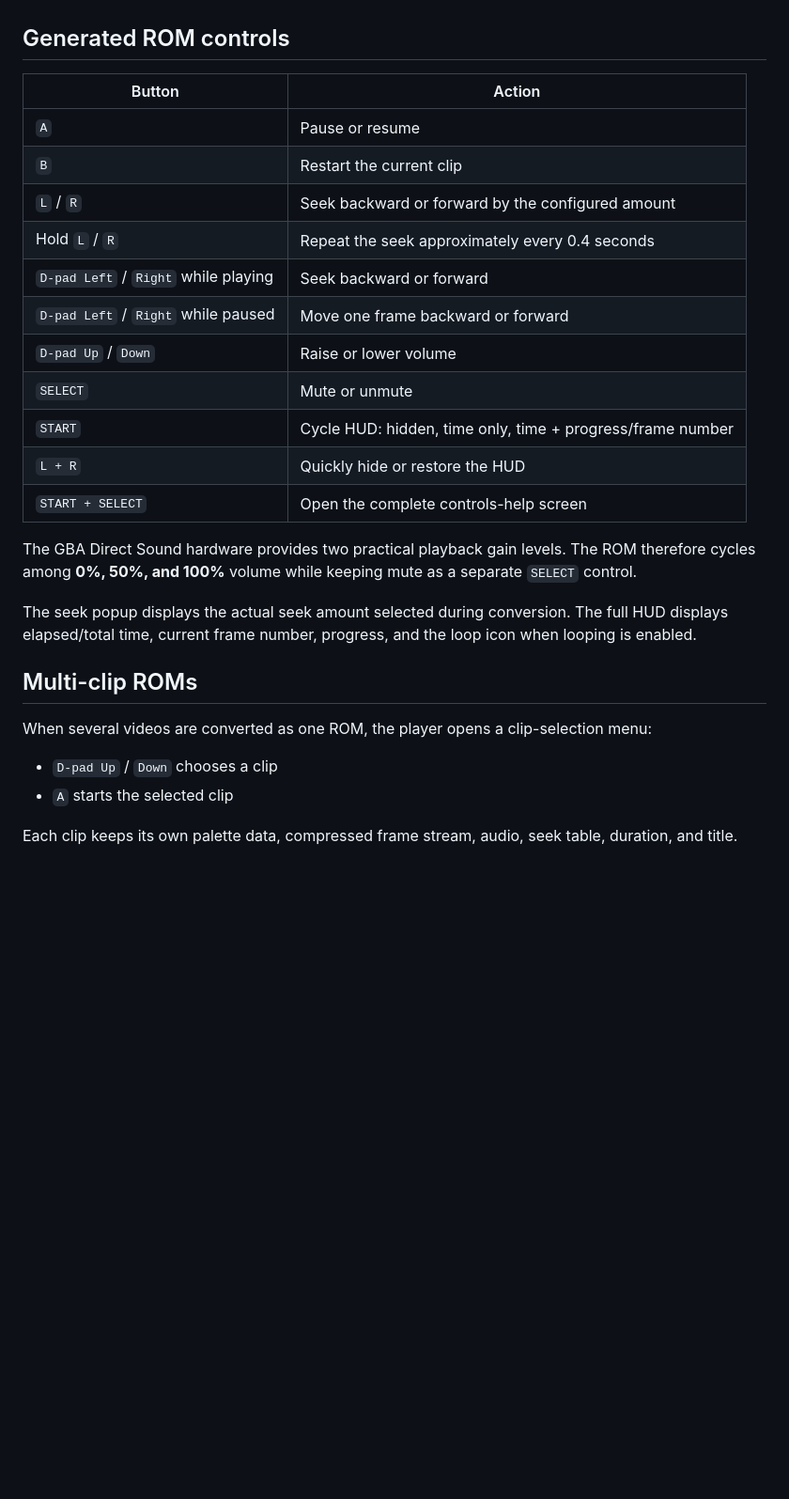
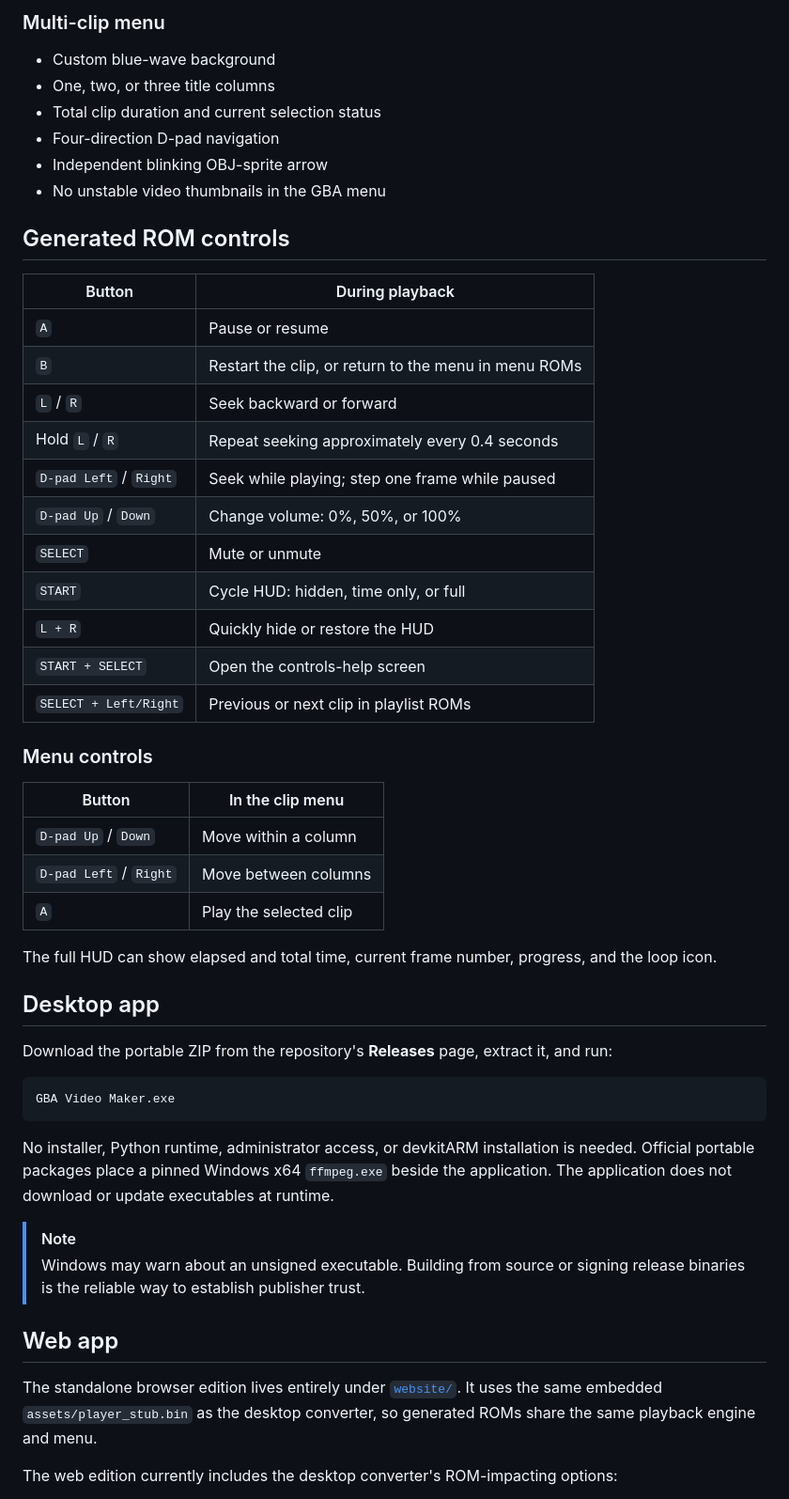
Before and after one commit to Draconov/gba-media-maker, a Markdown page: README.md, the part around one of its changes. Shown at 94% size. Drawn GitHub-style; blank space fills up the shorter version.

````diff
--- a/README.md
+++ b/README.md
@@ -38,29 +76,54 @@ Official portable releases include a pinned Windows x64 `ffmpeg.exe` beside the
+### Multi-clip menu
+
+- Custom blue-wave background
+- One, two, or three title columns
+- Total clip duration and current selection status
+- Four-direction D-pad navigation
+- Independent blinking OBJ-sprite arrow
+- No unstable video thumbnails in the GBA menu
 
 ## Generated ROM controls
 
-| Button | Action |
+| Button | During playback |
 |---|---|
 | `A` | Pause or resume |
-| `B` | Restart the current clip |
-| `L` / `R` | Seek backward or forward by the configured amount |
-| Hold `L` / `R` | Repeat the seek approximately every 0.4 seconds |
-| `D-pad Left` / `Right` while playing | Seek backward or forward |
-| `D-pad Left` / `Right` while paused | Move one frame backward or forward |
-| `D-pad Up` / `Down` | Raise or lower volume |
+| `B` | Restart the clip, or return to the menu in menu ROMs |
+| `L` / `R` | Seek backward or forward |
+| Hold `L` / `R` | Repeat seeking approximately every 0.4 seconds |
+| `D-pad Left` / `Right` | Seek while playing; step one frame while paused |
+| `D-pad Up` / `Down` | Change volume: 0%, 50%, or 100% |
 | `SELECT` | Mute or unmute |
-| `START` | Cycle HUD: hidden, time only, time + progress/frame number |
+| `START` | Cycle HUD: hidden, time only, or full |
 | `L + R` | Quickly hide or restore the HUD |
-| `START + SELECT` | Open the complete controls-help screen |
+| `START + SELECT` | Open the controls-help screen |
+| `SELECT + Left/Right` | Previous or next clip in playlist ROMs |
 
-The GBA Direct Sound hardware provides two practical playback gain levels. The ROM therefore cycles among **0%, 50%, and 100%** volume while keeping mute as a separate `SELECT` control.
+### Menu controls
 
-The seek popup displays the actual seek amount selected during conversion. The full HUD displays elapsed/total time, current frame number, progress, and the loop icon when looping is enabled.
+| Button | In the clip menu |
+|---|---|
+| `D-pad Up` / `Down` | Move within a column |
+| `D-pad Left` / `Right` | Move between columns |
+| `A` | Play the selected clip |
 
-## Multi-clip ROMs
+The full HUD can show elapsed and total time, current frame number, progress, and the loop icon.
 
-When several videos are converted as one ROM, the player opens a clip-selection menu:
+## Desktop app
 
-- `D-pad Up` / `Down` chooses a clip
-- `A` starts the selected clip
+Download the portable ZIP from the repository's **Releases** page, extract it, and run:
 
-Each clip keeps its own palette data, compressed frame stream, audio, seek table, duration, and title.
+```text
+GBA Video Maker.exe
+```
+
+No installer, Python runtime, administrator access, or devkitARM installation is needed. Official portable packages place a pinned Windows x64 `ffmpeg.exe` beside the application. The application does not download or update executables at runtime.
+
+> [!NOTE]
+> Windows may warn about an unsigned executable. Building from source or signing release binaries is the reliable way to establish publisher trust.
+
+## Web app
+
+The standalone browser edition lives entirely under [`website/`](website/). It uses the same embedded `assets/player_stub.bin` as the desktop converter, so generated ROMs share the same playback engine and menu.
+
+The web edition currently includes the desktop converter's ROM-impacting options:
+
````
Also changed, not shown: other parts of README.md (+133 -78 lines).
